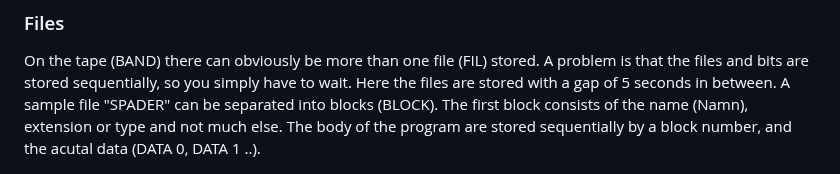
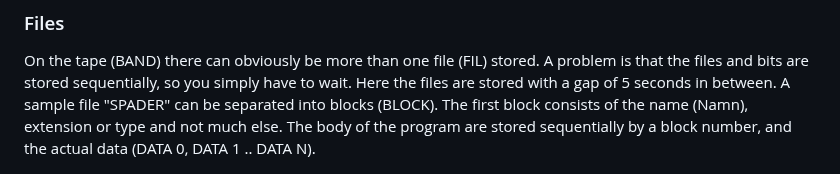
Before and after one commit to Feyerabend/ABC80, a Markdown page: cas/README.md, the part around the change. Rendered like a GitHub page.

```diff
--- a/cas/README.md
+++ b/cas/README.md
@@ -159,7 +159,7 @@ simply have to wait. Here the files are stored with a gap of 5 seconds
 in between. A sample file "SPADER" can be separated into blocks (BLOCK).
 The first block consists of the name (Namn), extension or type and not much else.
 The body of the program are stored sequentially by a block number,
-and the acutal data (DATA 0, DATA 1 ..).
+and the actual data (DATA 0, DATA 1 .. DATA N).
 
 ![Files](../assets/images/block.png)
 
```
